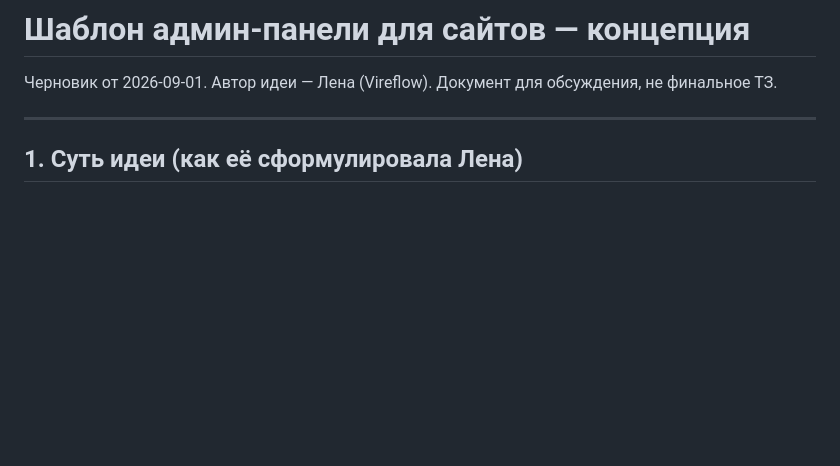
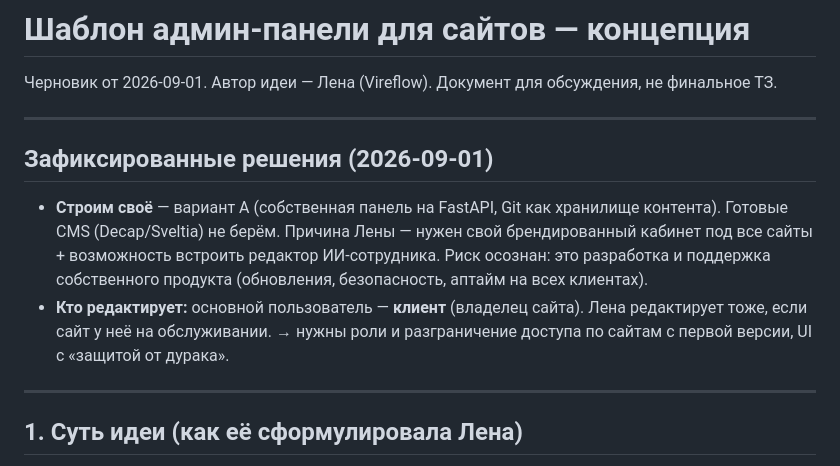
Before and after one commit to elenamisharina3107-ops/my-landing, a Markdown page: CONCEPT.md, the part around the change. GitHub-like rendering; blank space fills up the shorter version.

Commit message:
[agent] docs: зафиксированы решения — свой движок, редактирует клиент

```diff
--- a/CONCEPT.md
+++ b/CONCEPT.md
@@ -1,6 +1,18 @@
 # Шаблон админ-панели для сайтов — концепция
 
 Черновик от 2026-09-01. Автор идеи — Лена (Vireflow). Документ для обсуждения, не финальное ТЗ.
+
+---
+
+## Зафиксированные решения (2026-09-01)
+
+- **Строим своё** — вариант A (собственная панель на FastAPI, Git как хранилище контента).
+  Готовые CMS (Decap/Sveltia) не берём. Причина Лены — нужен свой брендированный кабинет
+  под все сайты + возможность встроить редактор ИИ-сотрудника. Риск осознан: это разработка
+  и поддержка собственного продукта (обновления, безопасность, аптайм на всех клиентах).
+- **Кто редактирует:** основной пользователь — **клиент** (владелец сайта). Лена
+  редактирует тоже, если сайт у неё на обслуживании. → нужны роли и разграничение доступа
+  по сайтам с первой версии, UI с «защитой от дурака».
 
 ---
 
```
